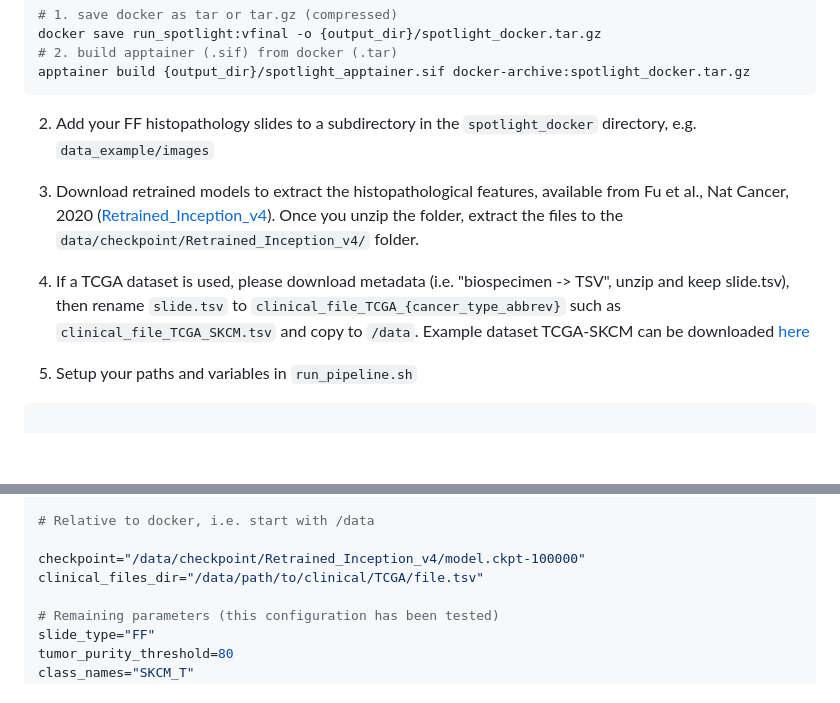
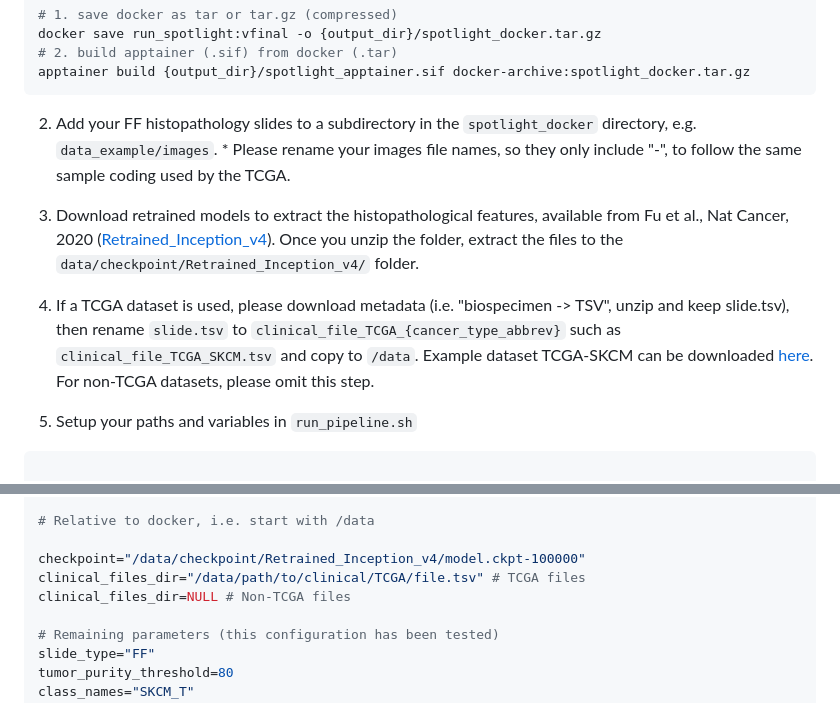
Before and after one commit to SysBioOncology/spotlight_docker, a Markdown page: README.md, 2 parts joined by grey strips. GitHub-like rendering; blank space fills up the shorter version.

````diff
--- a/README.md
+++ b/README.md
@@ -31,12 +31,12 @@ docker save run_spotlight:vfinal -o {output_dir}/spotlight_docker.tar.gz
 apptainer build {output_dir}/spotlight_apptainer.sif docker-archive:spotlight_docker.tar.gz
 ```
 
-2. Add your FF histopathology slides to a subdirectory in the `spotlight_docker` directory, e.g. `data_example/images`
+2. Add your FF histopathology slides to a subdirectory in the `spotlight_docker` directory, e.g. `data_example/images`. * Please rename your images file names, so they only include "-", to follow the same sample coding used by the TCGA.
 
 3. Download retrained models to extract the histopathological features, available from Fu et al., Nat Cancer, 2020 ([Retrained_Inception_v4](https://www.ebi.ac.uk/biostudies/bioimages/studies/S-BSST292)).
 Once you unzip the folder, extract the files to the `data/checkpoint/Retrained_Inception_v4/` folder.
 
-4. If a TCGA dataset is used, please download metadata (i.e. "biospecimen -> TSV", unzip and keep slide.tsv), then rename `slide.tsv` to `clinical_file_TCGA_{cancer_type_abbrev}` such as `clinical_file_TCGA_SKCM.tsv` and copy to `/data`. Example dataset TCGA-SKCM can be downloaded [here](https://portal.gdc.cancer.gov/projects/TCGA-SKCM)
+4. If a TCGA dataset is used, please download metadata (i.e. "biospecimen -> TSV", unzip and keep slide.tsv), then rename `slide.tsv` to `clinical_file_TCGA_{cancer_type_abbrev}` such as `clinical_file_TCGA_SKCM.tsv` and copy to `/data`. Example dataset TCGA-SKCM can be downloaded [here](https://portal.gdc.cancer.gov/projects/TCGA-SKCM). For non-TCGA datasets, please omit this step.
 
 5. Setup your paths and variables in `run_pipeline.sh`
 
@@ -55,7 +55,8 @@ output_dir="/path/to/output_dir"
 # Relative to docker, i.e. start with /data
 
 checkpoint="/data/checkpoint/Retrained_Inception_v4/model.ckpt-100000"
-clinical_files_dir="/data/path/to/clinical/TCGA/file.tsv"
+clinical_files_dir="/data/path/to/clinical/TCGA/file.tsv" # TCGA files
+clinical_files_dir=NULL # Non-TCGA files
 
 # Remaining parameters (this configuration has been tested)
 slide_type="FF"
````
